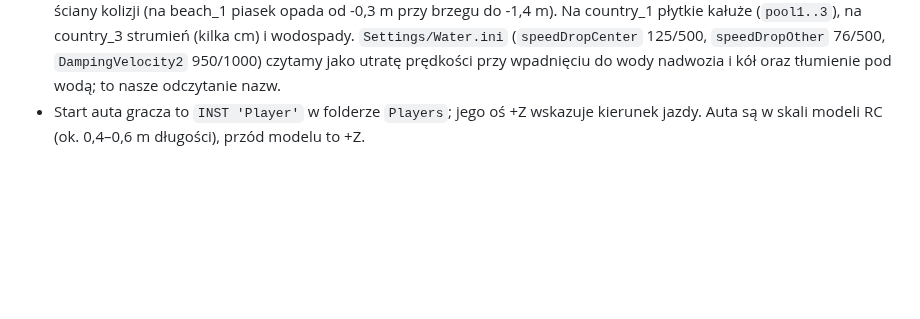
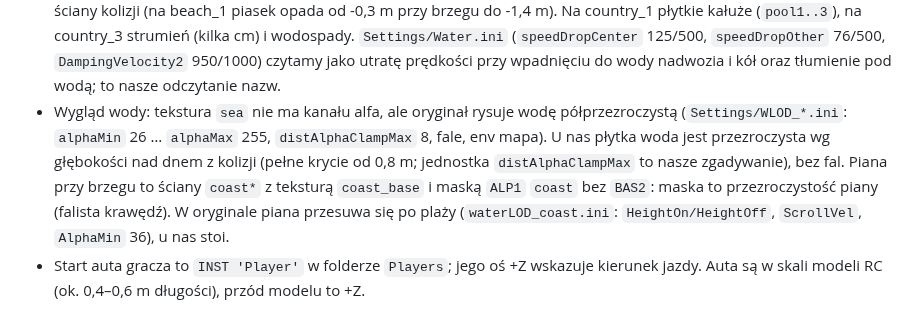
Before and after one commit to maxis27/OpenRCCars, a Markdown page: README.md, the part around one of its changes. GitHub-like rendering; blank space fills up the shorter version.

```diff
--- a/README.md
+++ b/README.md
@@ -211,6 +211,12 @@ lib/Tempest     silnik (submoduł git)
   (`pool1..3`), na country_3 strumień (kilka cm) i wodospady. `Settings/Water.ini` (`speedDropCenter` 125/500,
   `speedDropOther` 76/500, `DampingVelocity2` 950/1000) czytamy jako utratę prędkości przy wpadnięciu do wody
   nadwozia i kół oraz tłumienie pod wodą; to nasze odczytanie nazw.
+- Wygląd wody: tekstura `sea` nie ma kanału alfa, ale oryginał rysuje wodę półprzezroczystą (`Settings/WLOD_*.ini`:
+  `alphaMin` 26 … `alphaMax` 255, `distAlphaClampMax` 8, fale, env mapa). U nas płytka woda jest przezroczysta wg
+  głębokości nad dnem z kolizji (pełne krycie od 0,8 m; jednostka `distAlphaClampMax` to nasze zgadywanie), bez fal.
+  Piana przy brzegu to ściany `coast*` z teksturą `coast_base` i maską `ALP1` `coast` bez `BAS2`: maska to
+  przezroczystość piany (falista krawędź). W oryginale piana przesuwa się po plaży (`waterLOD_coast.ini`:
+  `HeightOn/HeightOff`, `ScrollVel`, `AlphaMin` 36), u nas stoi.
 - Start auta gracza to `INST 'Player'` w folderze `Players`; jego oś +Z wskazuje kierunek jazdy. Auta są w skali
   modeli RC (ok. 0,4–0,6 m długości), przód modelu to +Z.
 
```
Also changed, not shown: other parts of README.md (+1 -1 lines), docs/water_beach_1.jpg, 7 other files.
